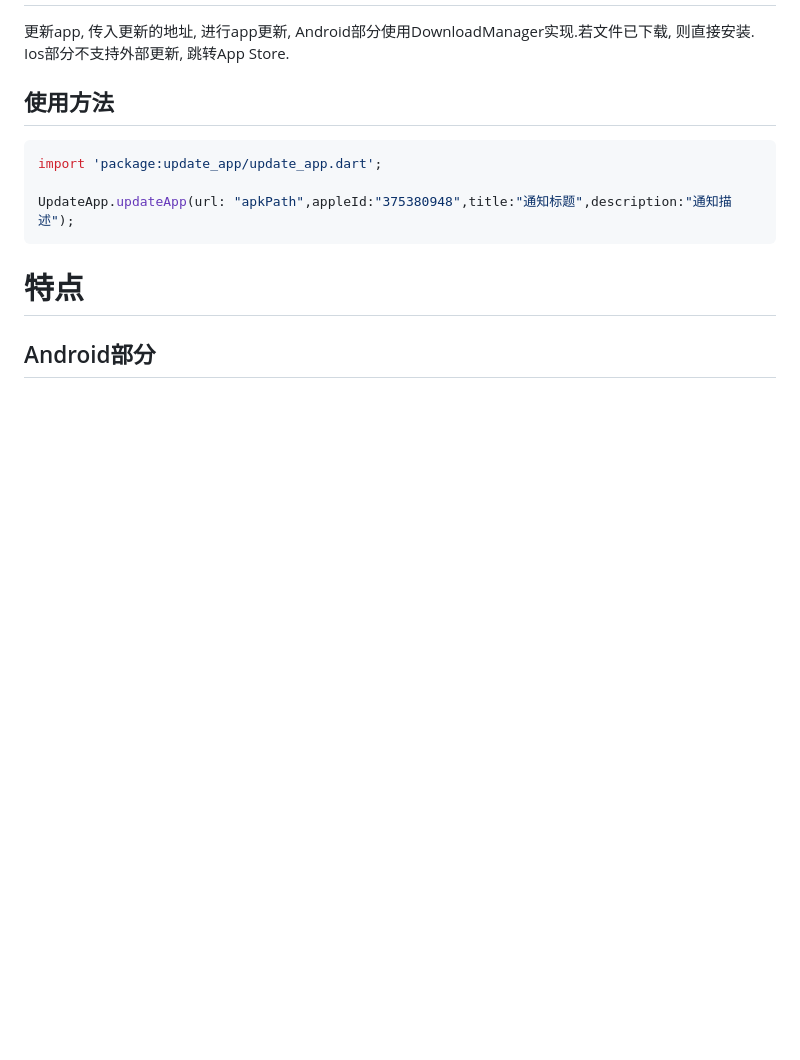
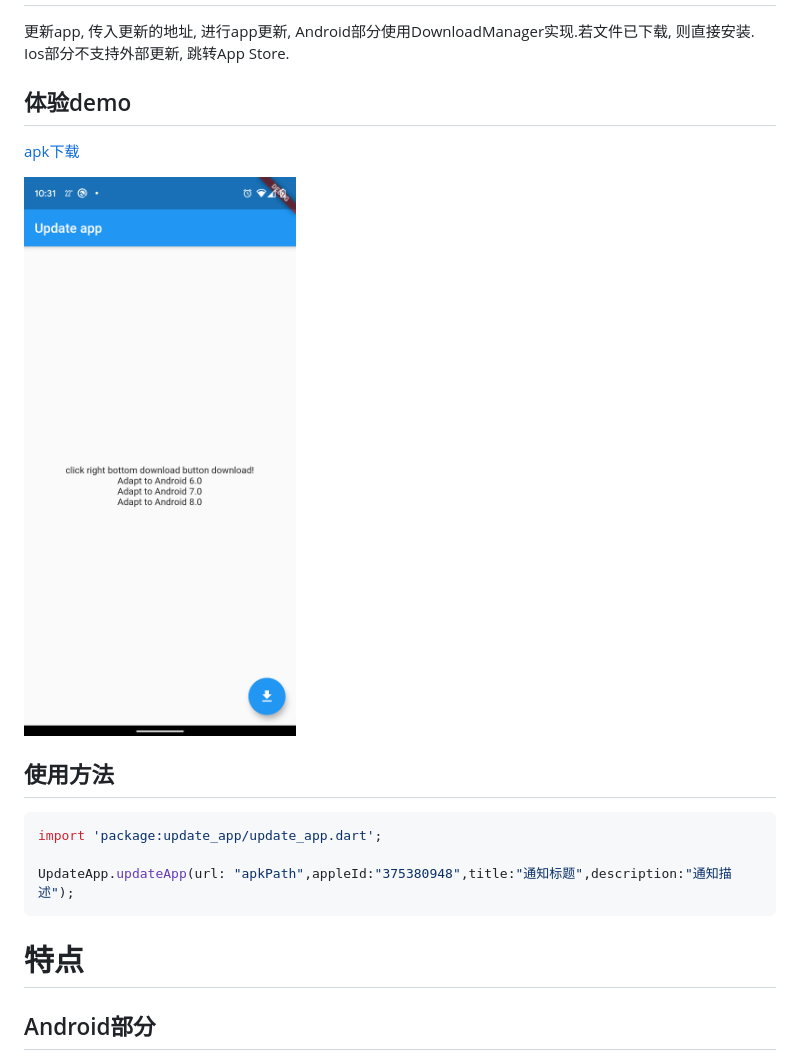
Before and after one commit to mofada/flutter_update_app, a Markdown page: README.md, the part around the change printed below. GitHub-like rendering; pictures changed too: images/screen.png (added); blank space fills up the shorter version.

````diff
--- a/README.md
+++ b/README.md
@@ -2,6 +2,11 @@
 更新app, 传入更新的地址, 进行app更新,
 Android部分使用DownloadManager实现.若文件已下载, 则直接安装.
 Ios部分不支持外部更新, 跳转App Store.
+
+## 体验demo
+[apk下载](apks/app-debug.apk)
+
+![screen](images/screen.png)
 
 ## 使用方法
 ```dart
````
Also changed, not shown: other parts of README.md (+1 -1 lines), CHANGELOG.md (+6 -0 lines), 11 other files.
